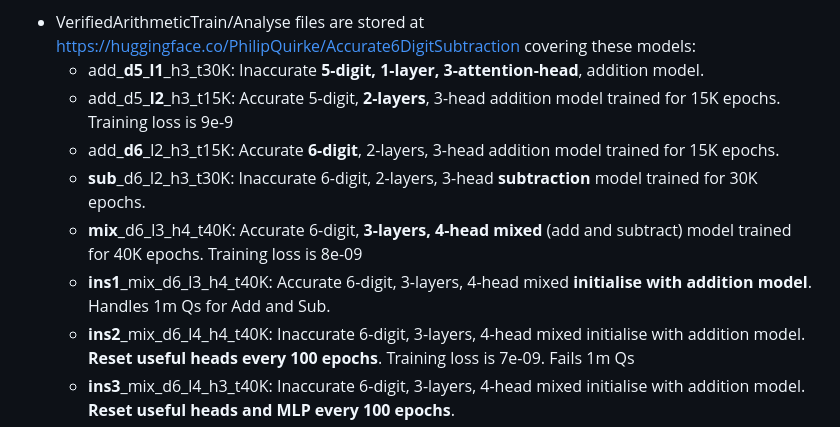
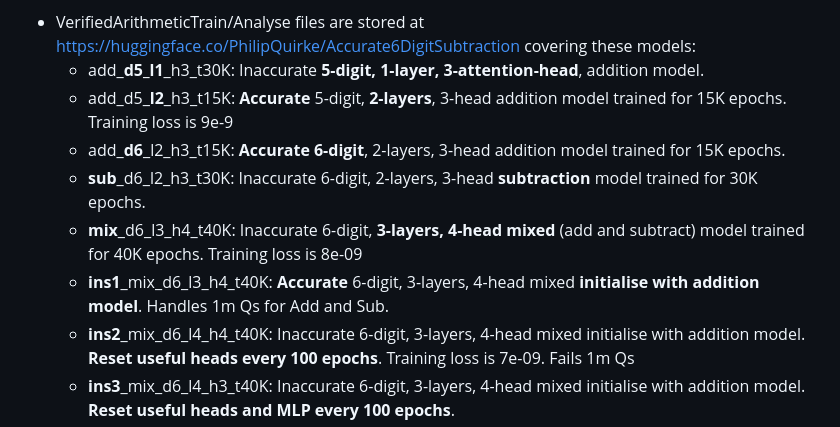
Before and after one commit to PhilipQuirke/quanta_maths, a Markdown page: README.md, the part around the change. Drawn GitHub-style.

```diff
--- a/README.md
+++ b/README.md
@@ -23,11 +23,11 @@ Tool used to verify accuracy of transformer model. Contains files:
 HuggingFace permanently stores the output files generated by the 'train' and 'analyse' CoLabs:
 - VerifiedArithmeticTrain/Analyse files are stored at https://huggingface.co/PhilipQuirke/Accurate6DigitSubtraction covering these models:
   - add_**d5_l1**_h3_t30K: Inaccurate **5-digit, 1-layer, 3-attention-head**, addition model.
-  - add_d5_**l2**_h3_t15K: Accurate 5-digit, **2-layers**, 3-head addition model trained for 15K epochs. Training loss is 9e-9
-  - add_**d6**_l2_h3_t15K: Accurate **6-digit**, 2-layers, 3-head addition model trained for 15K epochs.
+  - add_d5_**l2**_h3_t15K: **Accurate** 5-digit, **2-layers**, 3-head addition model trained for 15K epochs. Training loss is 9e-9
+  - add_**d6**_l2_h3_t15K: **Accurate** **6-digit**, 2-layers, 3-head addition model trained for 15K epochs.
   - **sub**_d6_l2_h3_t30K: Inaccurate 6-digit, 2-layers, 3-head **subtraction** model trained for 30K epochs.
-  - **mix**_d6_l3_h4_t40K: Accurate 6-digit, **3-layers, 4-head mixed** (add and subtract) model trained for 40K epochs. Training loss is 8e-09
-  - **ins1**_mix_d6_l3_h4_t40K: Accurate 6-digit, 3-layers, 4-head mixed **initialise with addition model**. Handles 1m Qs for Add and Sub.
+  - **mix**_d6_l3_h4_t40K: Inaccurate 6-digit, **3-layers, 4-head mixed** (add and subtract) model trained for 40K epochs. Training loss is 8e-09
+  - **ins1**_mix_d6_l3_h4_t40K: **Accurate** 6-digit, 3-layers, 4-head mixed **initialise with addition model**. Handles 1m Qs for Add and Sub.
   - **ins2**_mix_d6_l4_h4_t40K: Inaccurate 6-digit, 3-layers, 4-head mixed initialise with addition model. **Reset useful heads every 100 epochs**. Training loss is 7e-09. Fails 1m Qs
   - **ins3**_mix_d6_l4_h3_t40K: Inaccurate 6-digit, 3-layers, 4-head mixed initialise with addition model. **Reset useful heads and MLP every 100 epochs**.
 - Accurate_Math_Train/Analyse (deprecated) files are stored at https://huggingface.co/PhilipQuirke/Accurate5DigitAddition
```
